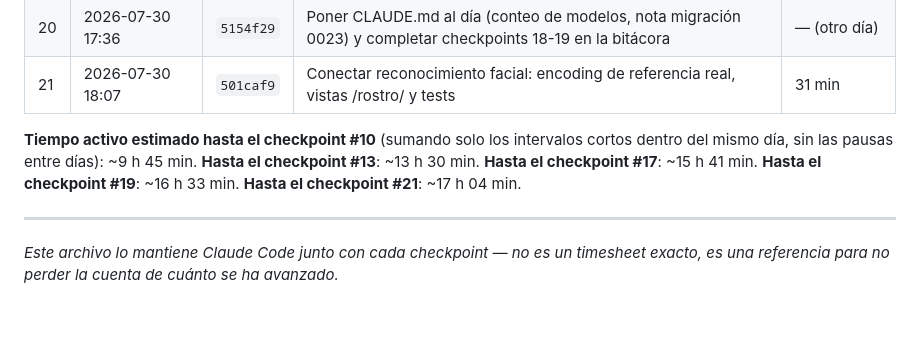
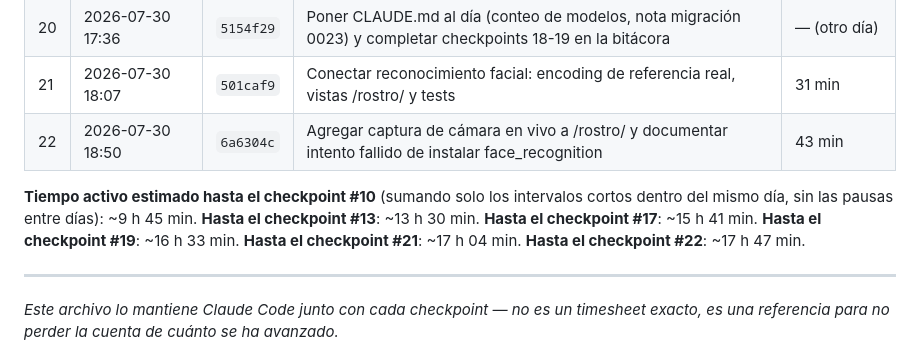
Before and after one commit to KuityPipe/Tesis-Mejorada, a Markdown page: docs/BITACORA_DESARROLLO.md, the part around the change. Rendered like a GitHub page; blank space fills up the shorter version.

Commit message:
Completar el checkpoint 22 en la bitacora

```diff
--- a/docs/BITACORA_DESARROLLO.md
+++ b/docs/BITACORA_DESARROLLO.md
@@ -34,8 +34,9 @@ nunca automático.
 | 19 | 2026-07-26 18:35 | `fb88d9a` | Aplicar migración pendiente 0023 (path de storage de Documento) tras pruebas E2E | 52 min |
 | 20 | 2026-07-30 17:36 | `5154f29` | Poner CLAUDE.md al día (conteo de modelos, nota migración 0023) y completar checkpoints 18-19 en la bitácora | — (otro día) |
 | 21 | 2026-07-30 18:07 | `501caf9` | Conectar reconocimiento facial: encoding de referencia real, vistas /rostro/ y tests | 31 min |
+| 22 | 2026-07-30 18:50 | `6a6304c` | Agregar captura de cámara en vivo a /rostro/ y documentar intento fallido de instalar face_recognition | 43 min |
 
-**Tiempo activo estimado hasta el checkpoint #10** (sumando solo los intervalos cortos dentro del mismo día, sin las pausas entre días): ~9 h 45 min. **Hasta el checkpoint #13**: ~13 h 30 min. **Hasta el checkpoint #17**: ~15 h 41 min. **Hasta el checkpoint #19**: ~16 h 33 min. **Hasta el checkpoint #21**: ~17 h 04 min.
+**Tiempo activo estimado hasta el checkpoint #10** (sumando solo los intervalos cortos dentro del mismo día, sin las pausas entre días): ~9 h 45 min. **Hasta el checkpoint #13**: ~13 h 30 min. **Hasta el checkpoint #17**: ~15 h 41 min. **Hasta el checkpoint #19**: ~16 h 33 min. **Hasta el checkpoint #21**: ~17 h 04 min. **Hasta el checkpoint #22**: ~17 h 47 min.
 
 ---
 
```
